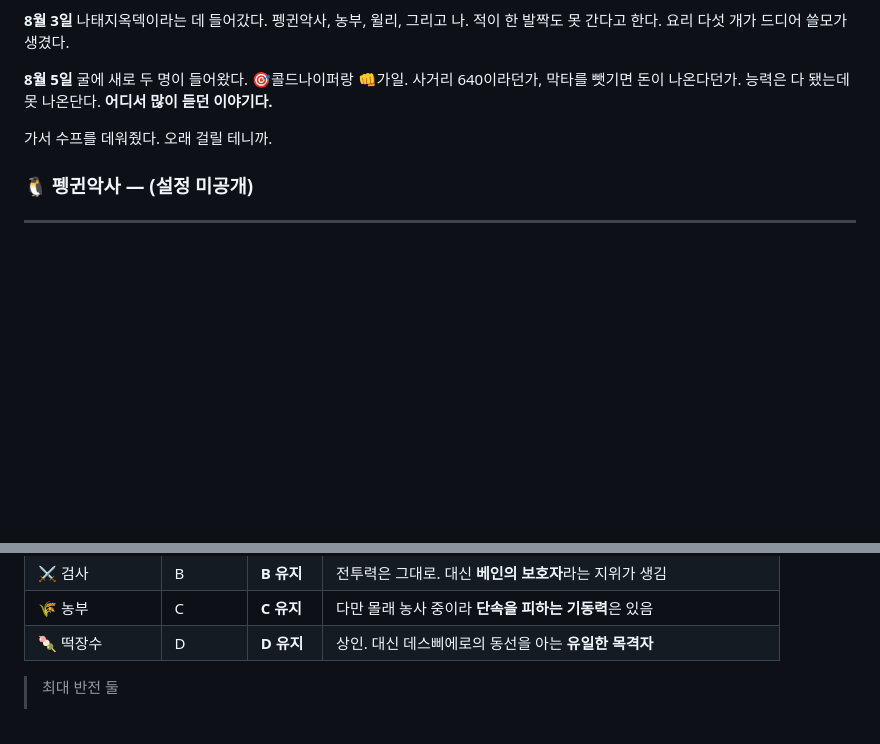
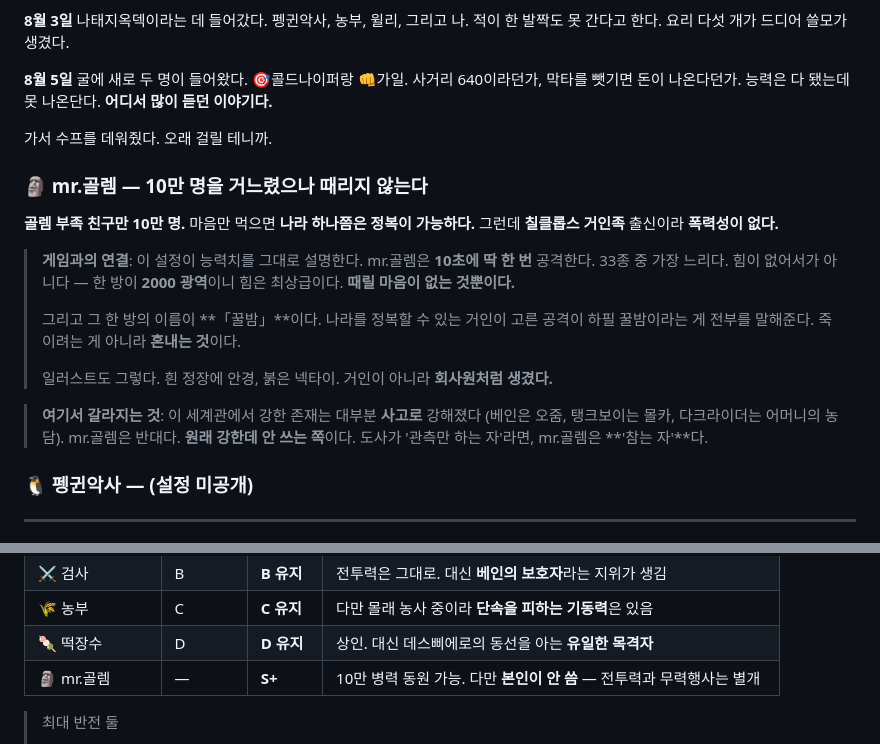
Before and after one commit to kongpot9/tower-defense, a Markdown page: LORE.md, 2 parts joined by grey strips. GitHub-like rendering; blank space fills up the shorter version.

Commit message:
🗿 mr.골렘 설정 기록 (설정: 구예준)
골렘 부족 친구 10만 명, 마음만 먹으면 나라 하나쯤 정복 가능.
그러나 칠클롭스 거인족 출신이라 폭력성이 없다.

이 설정이 능력치를 그대로 설명한다 — 33종 중 가장 느린 10초에 1번 공격,
그런데 한 방은 2000 광역. 힘이 없어서가 아니라 때릴 마음이 없는 것.
그 한 방의 이름이 하필 「꿀밤」이라는 점까지.

현실 전투력 판정표에 S+로 추가 (동원 가능 병력 기준, 본인은 안 씀).

Co-Authored-By: Claude Opus 5 <noreply@anthropic.com>

```diff
--- a/LORE.md
+++ b/LORE.md
@@ -300,6 +300,27 @@
 가서 수프를 데워줬다.
 오래 걸릴 테니까.
 
+### 🗿 mr.골렘 — 10만 명을 거느렸으나 때리지 않는다
+
+**골렘 부족 친구만 10만 명.** 마음만 먹으면 **나라 하나쯤은 정복이 가능하다.**
+그런데 **칠클롭스 거인족** 출신이라 **폭력성이 없다.**
+
+> **게임과의 연결**: 이 설정이 능력치를 그대로 설명한다.
+> mr.골렘은 **10초에 딱 한 번** 공격한다. 33종 중 가장 느리다.
+> 힘이 없어서가 아니다 — 한 방이 **2000 광역**이니 힘은 최상급이다.
+> **때릴 마음이 없는 것뿐이다.**
+>
+> 그리고 그 한 방의 이름이 **「꿀밤」**이다.
+> 나라를 정복할 수 있는 거인이 고른 공격이 하필 꿀밤이라는 게 전부를 말해준다.
+> 죽이려는 게 아니라 **혼내는 것**이다.
+>
+> 일러스트도 그렇다. 흰 정장에 안경, 붉은 넥타이. 거인이 아니라 **회사원처럼 생겼다.**
+
+> **여기서 갈라지는 것**: 이 세계관에서 강한 존재는 대부분 **사고로** 강해졌다
+> (베인은 오줌, 탱크보이는 몰카, 다크라이더는 어머니의 농담).
+> mr.골렘은 반대다. **원래 강한데 안 쓰는 쪽**이다.
+> 도사가 '관측만 하는 자'라면, mr.골렘은 **'참는 자'**다.
+
 ### 🐧 펭귄악사 — (설정 미공개)
 
 ---
@@ -390,6 +411,7 @@
 | ⚔️ 검사 | B | **B 유지** | 전투력은 그대로. 대신 **베인의 보호자**라는 지위가 생김 |
 | 🌾 농부 | C | **C 유지** | 다만 몰래 농사 중이라 **단속을 피하는 기동력**은 있음 |
 | 🍡 떡장수 | D | **D 유지** | 상인. 대신 데스삐에로의 동선을 아는 **유일한 목격자** |
+| 🗿 mr.골렘 | — | **S+** | 10만 병력 동원 가능. 다만 **본인이 안 씀** — 전투력과 무력행사는 별개 |
 
 > 최대 반전 둘
 > 1. **쥬라사우르스가 베인의 창조주**다. 희귀 등급이 신화 등급을 만들었다.
```
